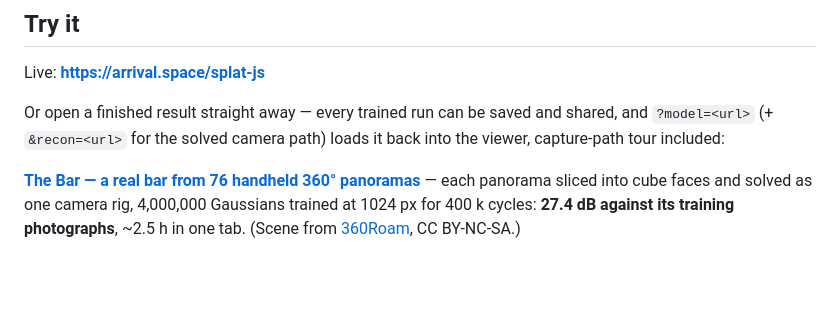
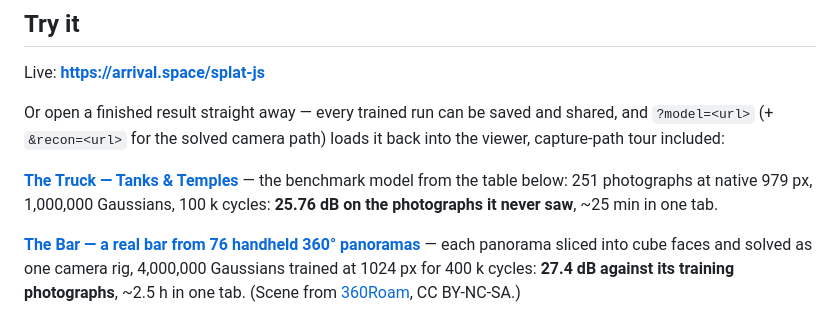
Before and after one commit to Warhammer4000/splat.js, a Markdown page: README.md, the part around the change. Rendered like a GitHub page; blank space fills up the shorter version.

Commit message:
README: link the Truck benchmark model with its held-out PSNR
Co-Authored-By: Claude Fable 5 <noreply@anthropic.com>
Claude-Session: https://claude.ai/code/session_015Urwuf9eEXS8f7HLxydjnH

```diff
--- a/README.md
+++ b/README.md
@@ -28,6 +28,11 @@ Live: **https://arrival.space/splat-js**
 Or open a finished result straight away — every trained run can be saved and
 shared, and `?model=<url>` (+ `&recon=<url>` for the solved camera path)
 loads it back into the viewer, capture-path tour included:
+
+**[The Truck — Tanks & Temples](https://arrival.space/splat-js/index.html?model=https://ugc.arrival.space/splatjs/models/truck_1m_979.sog&recon=https://ugc.arrival.space/splatjs/models/truck_1m_979_recon.json)**
+— the benchmark model from the table below: 251 photographs at native
+979 px, 1,000,000 Gaussians, 100 k cycles: **25.76 dB on the photographs it
+never saw**, ~25 min in one tab.
 
 **[The Bar — a real bar from 76 handheld 360° panoramas](https://arrival.space/splat-js/index.html?model=https://ugc.arrival.space/splatjs/models/bar360_4m_1024.sog&recon=https://ugc.arrival.space/splatjs/models/bar360_4m_1024_recon.json)**
 — each panorama sliced into cube faces and solved as one camera rig,
```
